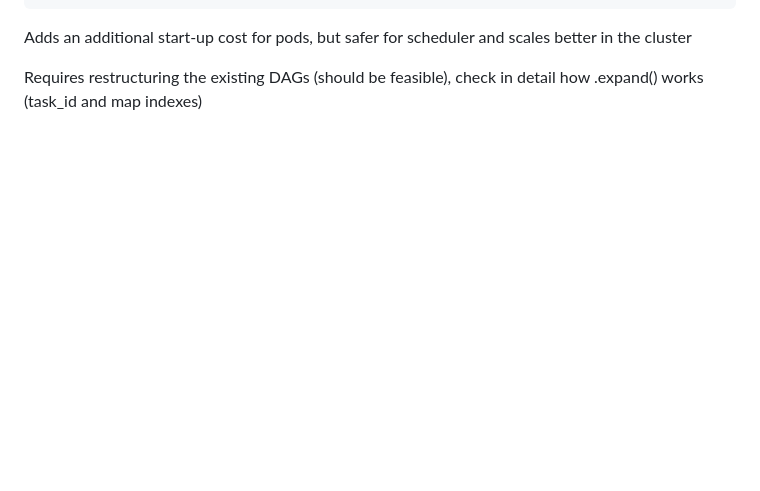
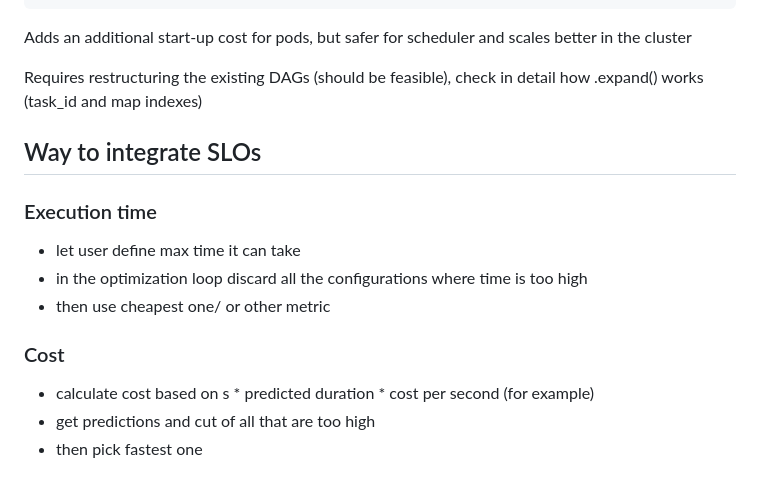
Before and after one commit to ekogl/ARBO, a Markdown page: README.md, the part around the change. Rendered like a GitHub page; blank space fills up the shorter version.

Commit message:
add SLO integration note

```diff
--- a/README.md
+++ b/README.md
@@ -117,3 +117,14 @@ KubernetesPodOperator.partial(
 Adds an additional start-up cost for pods, but safer for scheduler and scales better in the cluster
 
 Requires restructuring the existing DAGs (should be feasible), check in detail how .expand() works (task_id and map indexes)
+
+## Way to integrate SLOs
+### Execution time
+- let user define max time it can take
+- in the optimization loop discard all the configurations where time is too high
+- then use cheapest one/ or other metric
+
+### Cost
+- calculate cost based on s * predicted duration * cost per second (for example)
+- get predictions and cut of all that are too high
+- then pick fastest one
```
